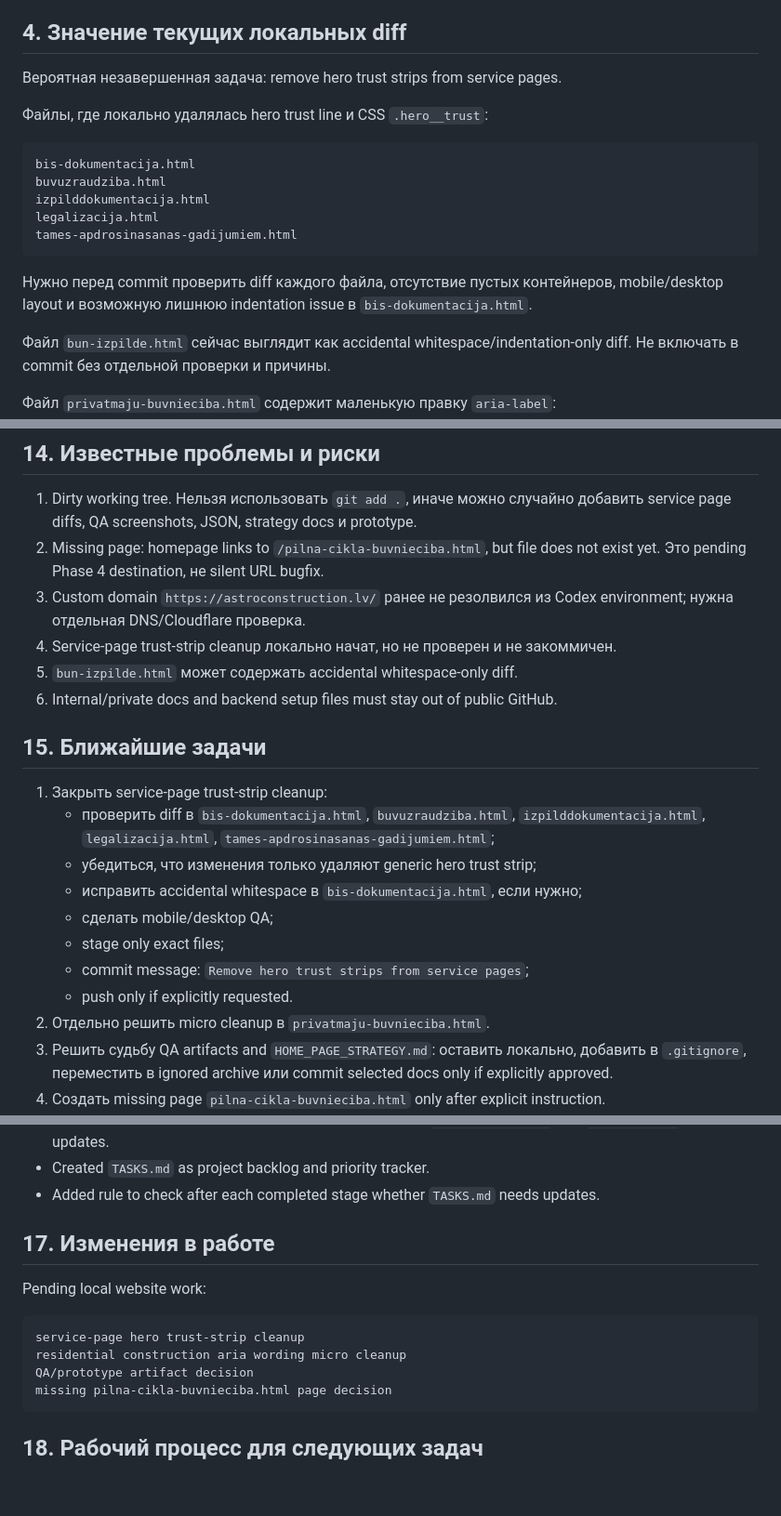
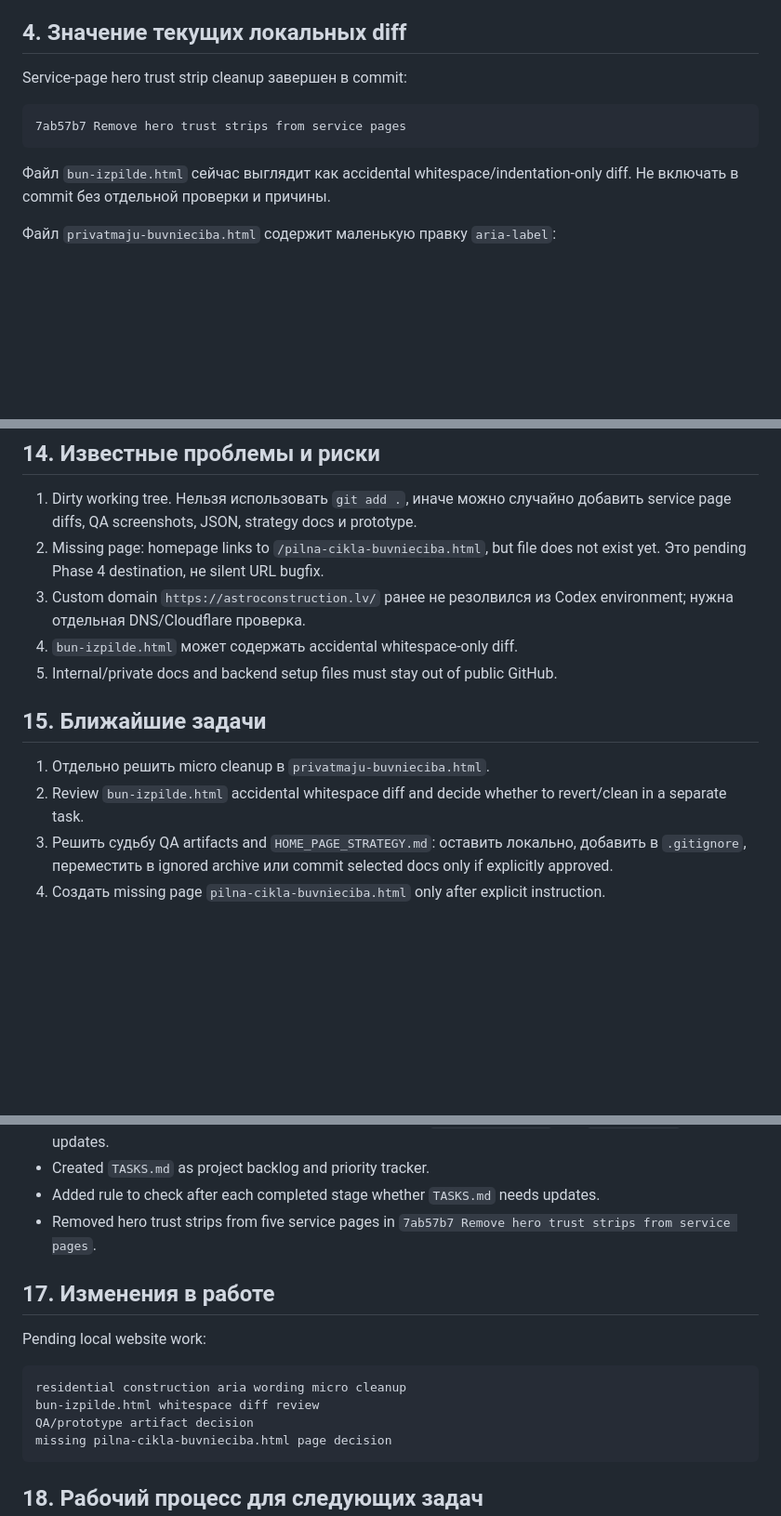
Before and after one commit to povsjannikov-oss/astroconstruction-website, a Markdown page: PROJECT_STATE.md, 3 parts joined by grey strips. Shown at 93% size. Rendered like a GitHub page; blank space fills up the shorter version.

Commit message:
docs: update service page cleanup status

````diff
--- a/PROJECT_STATE.md
+++ b/PROJECT_STATE.md
@@ -186,19 +188,11 @@ remove-trust-home-*.png
 
 ## 4. Значение текущих локальных diff
 
-Вероятная незавершенная задача: remove hero trust strips from service pages.
-
-Файлы, где локально удалялась hero trust line и CSS `.hero__trust`:
+Service-page hero trust strip cleanup завершен в commit:
 
 ```text
-bis-dokumentacija.html
-buvuzraudziba.html
-izpilddokumentacija.html
-legalizacija.html
-tames-apdrosinasanas-gadijumiem.html
+7ab57b7 Remove hero trust strips from service pages
 ```
-
-Нужно перед commit проверить diff каждого файла, отсутствие пустых контейнеров, mobile/desktop layout и возможную лишнюю indentation issue в `bis-dokumentacija.html`.
 
 Файл `bun-izpilde.html` сейчас выглядит как accidental whitespace/indentation-only diff. Не включать в commit без отдельной проверки и причины.
 
@@ -536,21 +530,13 @@ HOME_PAGE_STRATEGY.md
 1. Dirty working tree. Нельзя использовать `git add .`, иначе можно случайно добавить service page diffs, QA screenshots, JSON, strategy docs и prototype.
 2. Missing page: homepage links to `/pilna-cikla-buvnieciba.html`, but file does not exist yet. Это pending Phase 4 destination, не silent URL bugfix.
 3. Custom domain `https://astroconstruction.lv/` ранее не резолвился из Codex environment; нужна отдельная DNS/Cloudflare проверка.
-4. Service-page trust-strip cleanup локально начат, но не проверен и не закоммичен.
-5. `bun-izpilde.html` может содержать accidental whitespace-only diff.
-6. Internal/private docs and backend setup files must stay out of public GitHub.
+4. `bun-izpilde.html` может содержать accidental whitespace-only diff.
+5. Internal/private docs and backend setup files must stay out of public GitHub.
 
 ## 15. Ближайшие задачи
 
-1. Закрыть service-page trust-strip cleanup:
-   - проверить diff в `bis-dokumentacija.html`, `buvuzraudziba.html`, `izpilddokumentacija.html`, `legalizacija.html`, `tames-apdrosinasanas-gadijumiem.html`;
-   - убедиться, что изменения только удаляют generic hero trust strip;
-   - исправить accidental whitespace в `bis-dokumentacija.html`, если нужно;
-   - сделать mobile/desktop QA;
-   - stage only exact files;
-   - commit message: `Remove hero trust strips from service pages`;
-   - push only if explicitly requested.
-2. Отдельно решить micro cleanup в `privatmaju-buvnieciba.html`.
+1. Отдельно решить micro cleanup в `privatmaju-buvnieciba.html`.
+2. Review `bun-izpilde.html` accidental whitespace diff and decide whether to revert/clean in a separate task.
 3. Решить судьбу QA artifacts and `HOME_PAGE_STRATEGY.md`: оставить локально, добавить в `.gitignore`, переместить в ignored archive или commit selected docs only if explicitly approved.
 4. Создать missing page `pilna-cikla-buvnieciba.html` only after explicit instruction.
 5. Проверить custom domain DNS/Cloudflare only if requested or if owner reports issue.
@@ -574,14 +560,15 @@ HOME_PAGE_STRATEGY.md
 - Added rule to check after each completed stage whether `PROJECT_STATE.md` and `DECISIONS.md` need updates.
 - Created `TASKS.md` as project backlog and priority tracker.
 - Added rule to check after each completed stage whether `TASKS.md` needs updates.
+- Removed hero trust strips from five service pages in `7ab57b7 Remove hero trust strips from service pages`.
 
 ## 17. Изменения в работе
 
 Pending local website work:
 
 ```text
-service-page hero trust-strip cleanup
 residential construction aria wording micro cleanup
+bun-izpilde.html whitespace diff review
 QA/prototype artifact decision
 missing pilna-cikla-buvnieciba.html page decision
 ```
````
Also changed, not shown: other parts of PROJECT_STATE.md (+7 -5 lines), TASKS.md (+2 -2 lines).
